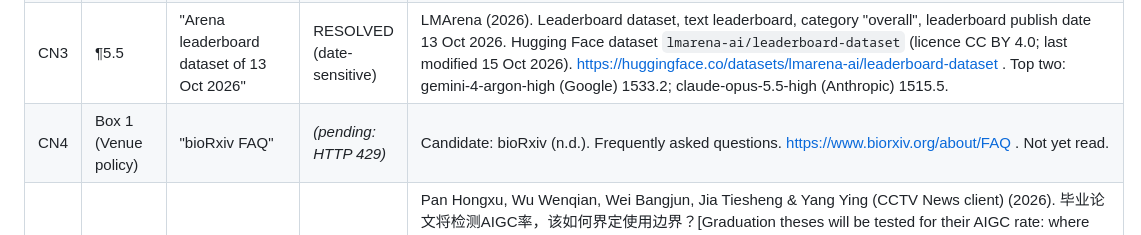
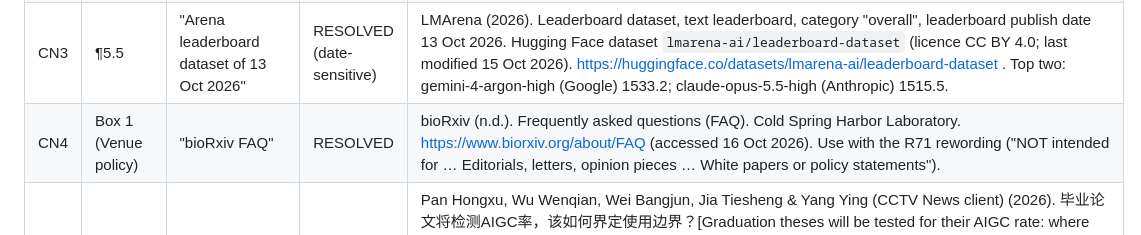
Before and after one commit to DSantosO/academia-ia-state, a Markdown page: paper/reviews/citation_audit.md, the part around one of its changes. Drawn GitHub-style.

Commit message:
Update in-progress citation audit
Co-Authored-By: Claude Opus 5.5 <noreply@anthropic.com>
Claude-Session: https://claude.ai/code/session_01AywiXF3gq31xkyUQvndcLv

```diff
--- a/paper/reviews/citation_audit.md
+++ b/paper/reviews/citation_audit.md
@@ -146,5 +146,5 @@ Further problems (details in the table): seven sources labelled "preprint" are n
 | CN1 | ¶4c.4 | "MOST & MOF 2020, Guokefajian [2020] No. 37" | RESOLVED | Ministry of Science and Technology of China (2020). 关于破除科技评价中"唯论文"不良导向的若干措施（试行）[Measures to break the "papers only" orientation in science and technology evaluation (trial); title translated] (Guokefajian [2020] No. 37), issued by MOST, drafted "会同财政部" (with the Ministry of Finance); dated 17 Feb 2020, published 23 Feb 2020. https://www.most.gov.cn/xxgk/xinxifenlei/fdzdgknr/fgzc/gfxwj/gfxwj2020/202002/t20200223_151781.html . Content check: "对论文评价实行代表作制度…其中，国内科技期刊论文原则上应不少于1/3". Note: the already-cited MOE & MOST 2020 (No. 2) itself introduces representative-work evaluation ("实行代表作评价"), so CN1 is supporting, not essential. Suggested key: "MOST 2020". |
 | CN2 | ¶5.4 | "per-token API prices, e.g. the OpenRouter listing" | RESOLVED (date-sensitive) | OpenRouter (2026). Models list, API endpoint https://openrouter.ai/api/v1/models (model pages at https://openrouter.ai/models ), accessed 16 Oct 2026. List prices per million input/output tokens on 16 Oct 2026: Anthropic Claude Opus 5.5 US$4/20; OpenAI GPT-6 Astra US$10/50; Google Gemini 4 Argon US$2/10; DeepSeek V4 Pro US$0.96/1.91; DeepSeek V4 Flash US$0.09/0.18; Qwen3.8-Max US$2/6; Moonshot Kimi K3 US$0.34/15; MiniMax M3 US$0.30/1.20. Caveat for the text: Chinese flagships are cheaper than US flagships, but not than US small models (Claude Haiku 5.5 US$0.10/0.50; gpt-oss-120b US$0.15/0.60), and Kimi K3's output price is close to Opus 5.5's. Prices moved between 15 and 16 Oct (e.g. DeepSeek V4 Pro). Suggested wording: "and their flagship models are mostly cheaper per token than US flagships (OpenRouter 2026)". |
 | CN3 | ¶5.5 | "Arena leaderboard dataset of 13 Oct 2026" | RESOLVED (date-sensitive) | LMArena (2026). Leaderboard dataset, text leaderboard, category "overall", leaderboard publish date 13 Oct 2026. Hugging Face dataset `lmarena-ai/leaderboard-dataset` (licence CC BY 4.0; last modified 15 Oct 2026). https://huggingface.co/datasets/lmarena-ai/leaderboard-dataset . Top two: gemini-4-argon-high (Google) 1533.2; claude-opus-5.5-high (Anthropic) 1515.5. |
-| CN4 | Box 1 (Venue policy) | "bioRxiv FAQ" | *(pending: HTTP 429)* | Candidate: bioRxiv (n.d.). Frequently asked questions. https://www.biorxiv.org/about/FAQ . Not yet read. |
+| CN4 | Box 1 (Venue policy) | "bioRxiv FAQ" | RESOLVED | bioRxiv (n.d.). Frequently asked questions (FAQ). Cold Spring Harbor Laboratory. https://www.biorxiv.org/about/FAQ (accessed 16 Oct 2026). Use with the R71 rewording ("NOT intended for … Editorials, letters, opinion pieces … White papers or policy statements"). |
 | CN5 | Table 1 note | "CCTV via ScienceNet, 22 May 2026" | RESOLVED | Pan Hongxu, Wu Wenqian, Wei Bangjun, Jia Tiesheng & Yang Ying (CCTV News client) (2026). 毕业论文将检测AIGC率，该如何界定使用边界？[Graduation theses will be tested for their AIGC rate: where should the boundaries of use lie?; title translated]. Reposted by ScienceNet (科学网), 22 May 2026. https://news.sciencenet.cn/htmlnews/2026/5/565116.shtm . Content: "不少高校" (many universities) test theses for the share of AI-generated content; theses above the set limit may not proceed to blind review and defence. The caps are set by universities, not nationally; a Table 1 row should say "various Chinese universities". |
```
Also changed, not shown: other parts of paper/reviews/citation_audit.md (+1 -1 lines).
